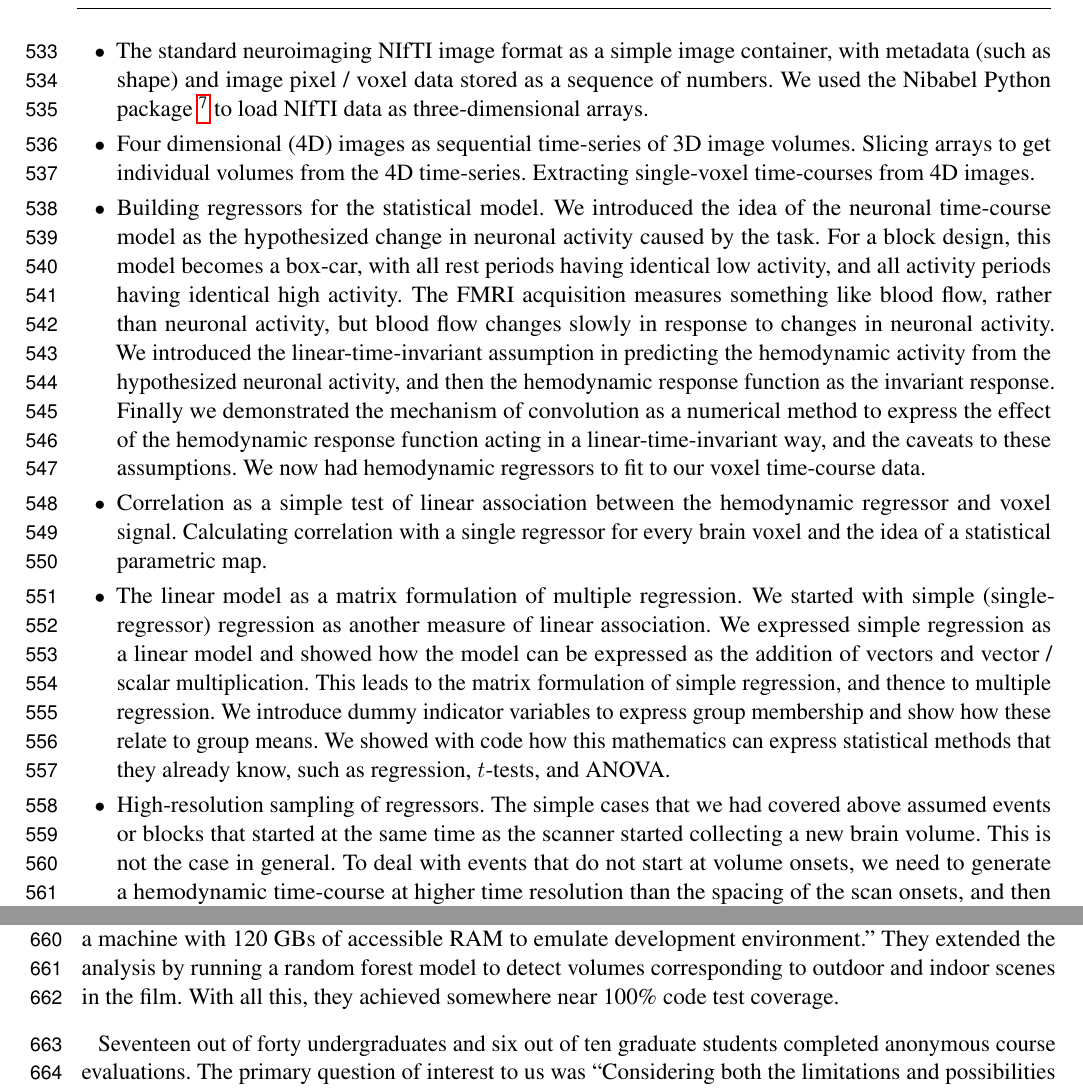
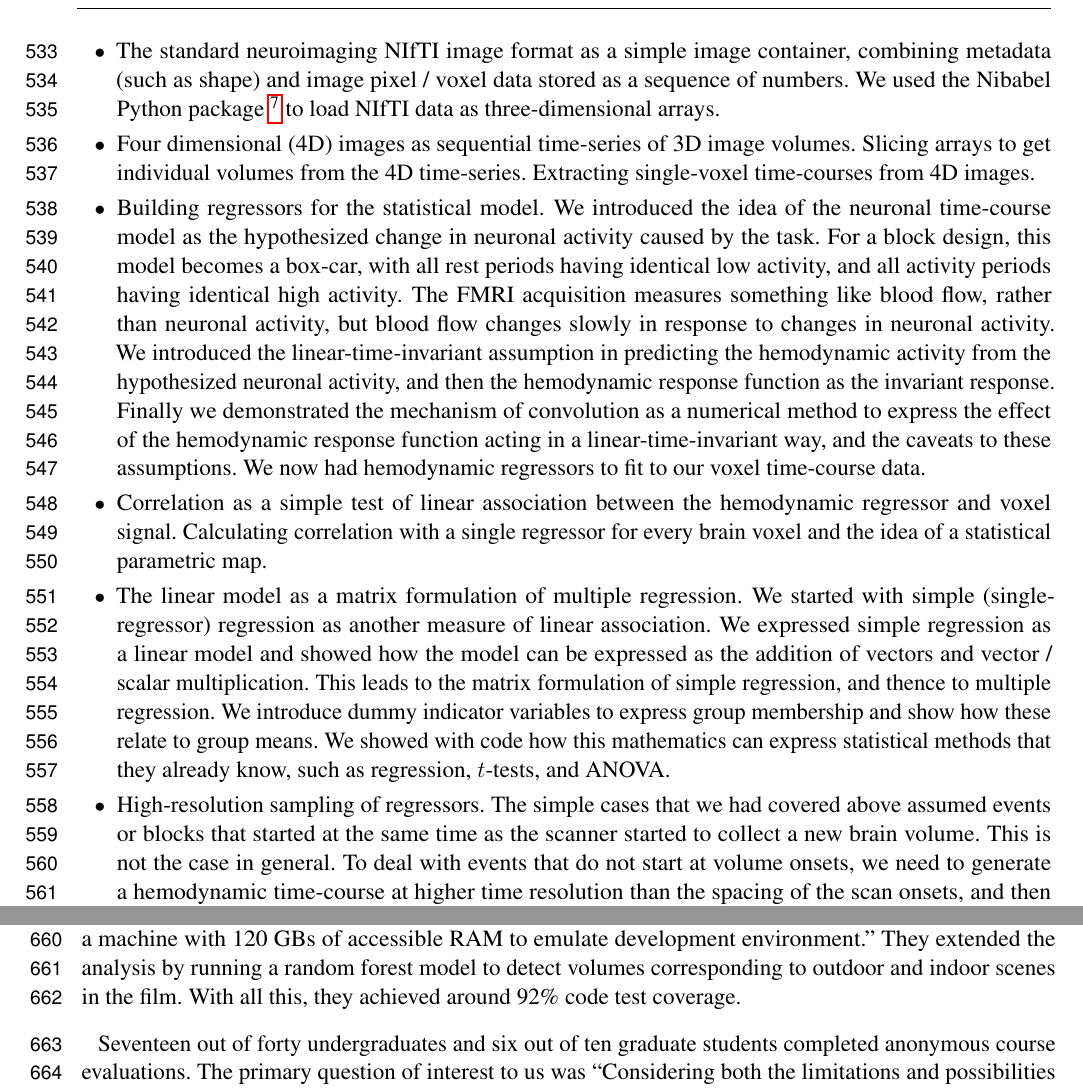
Before and after one commit to jarrodmillman/rcsds-paper, a LaTeX document (teaching.tex, which reads body.tex): two parts of pages 15 and 18 of 30, joined at a grey line, cut so that both start at the same text. Compiled offline with pdfLaTeX.

Commit message:
Some edits to results

```diff
--- a/body.tex
+++ b/body.tex
@@ -652,8 +652,8 @@ We covered the following topics:
     The idea of images as visual displays of values in arrays.
 \item
     The standard neuroimaging NIfTI image format as a simple image container,
-        with metadata (such as shape) and image pixel / voxel data stored as
-        a sequence of numbers.  We used the Nibabel Python package
+        combining metadata (such as shape) and image pixel / voxel data stored
+        as a sequence of numbers.  We used the Nibabel Python package
         \cref{nibabel} to load NIfTI data as three-dimensional arrays.
 \item
     Four dimensional (4D) images as sequential time-series of 3D image
@@ -693,7 +693,7 @@ We covered the following topics:
 \item
     High-resolution sampling of regressors.  The simple cases that we had
         covered above assumed events or blocks that started at the same time
-        as the scanner started collecting a new brain volume.  This is not the
+        as the scanner started to collect a new brain volume.  This is not the
         case in general.  To deal with events that do not start at volume
         onsets, we need to generate a hemodynamic time-course at higher
         time resolution than the spacing of the scan onsets, and then sample
@@ -906,8 +906,8 @@ processing time and memory.  As they note in their \texttt{README.md} ``We
 strongly encourage running on a machine with 120 GBs of accessible RAM to
 emulate development environment.'' They extended the analysis by running a
 random forest model to detect volumes corresponding to outdoor and indoor
-scenes in the film.  With all this, they achieved somewhere near 100\% code
-test coverage.
+scenes in the film.  With all this, they achieved around 92\% code test
+coverage.
 
 Seventeen out of forty undergraduates and six out of ten graduate students
 completed anonymous course evaluations.  The primary question of interest to
```
